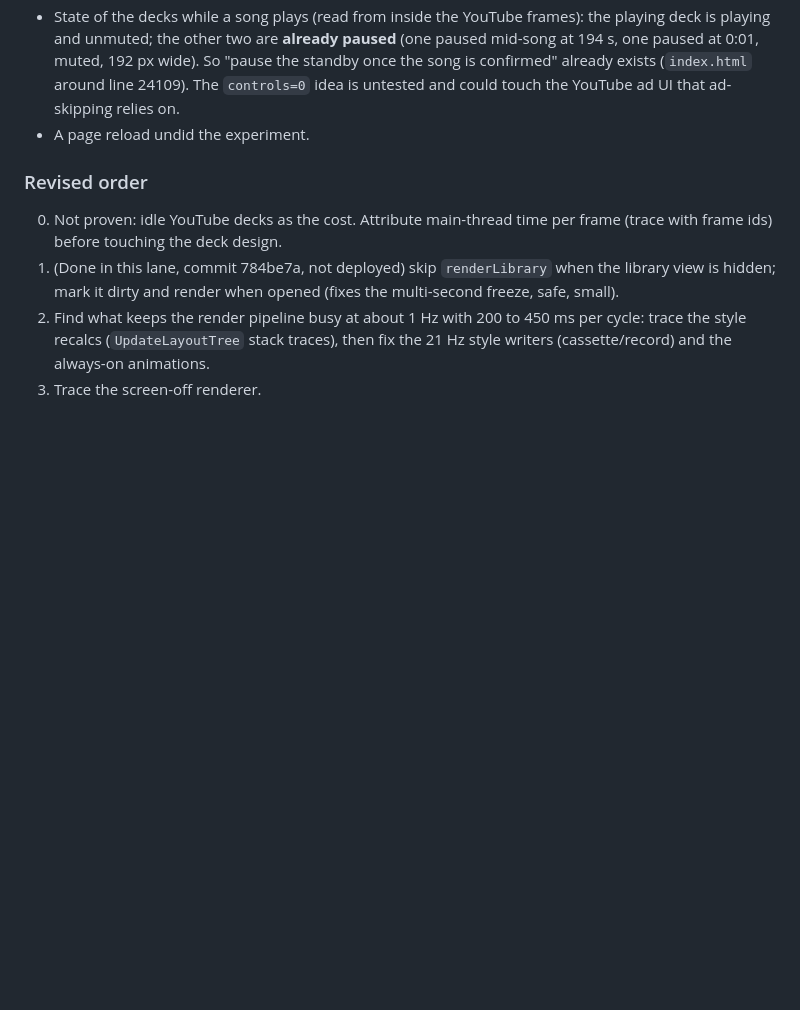
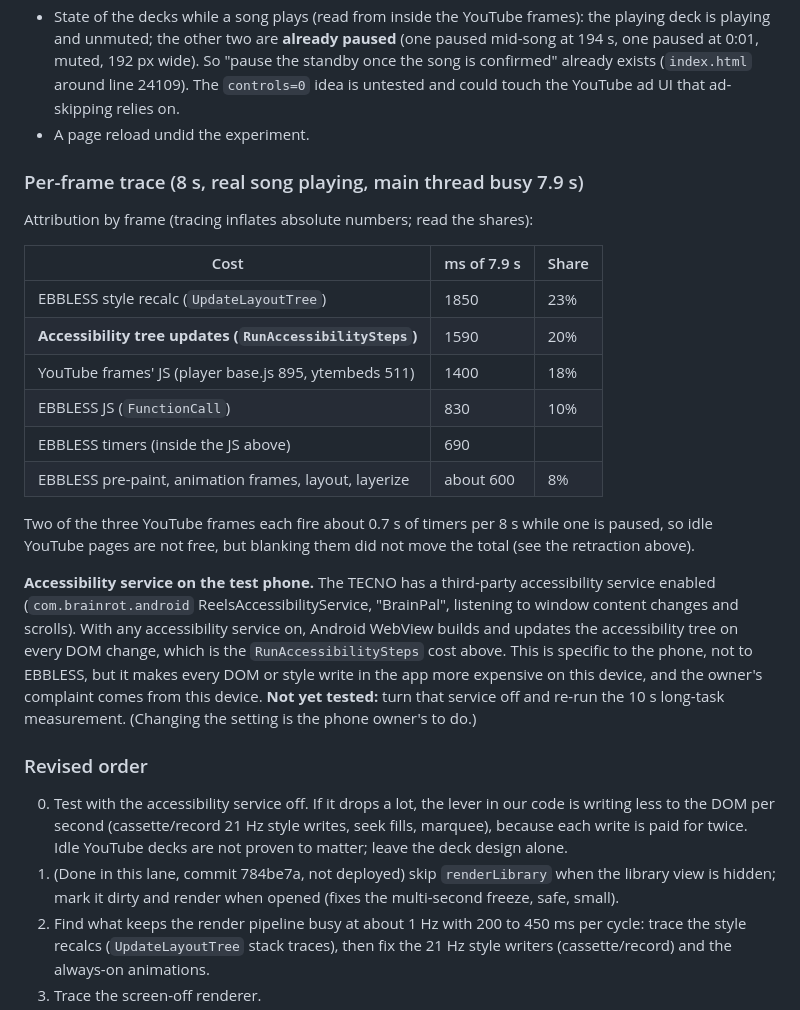
Before and after one commit to MalGriot/EBBLESS, a Markdown page: docs/MOBILE-PERF-AUDIT.md, the part around the change. Drawn GitHub-style; blank space fills up the shorter version.

Commit message:
Perf audit: per-frame trace, accessibility service overhead on the test phone (#635)
Co-Authored-By: Claude Sonnet 5.5 <noreply@anthropic.com>

```diff
--- a/docs/MOBILE-PERF-AUDIT.md
+++ b/docs/MOBILE-PERF-AUDIT.md
@@ -164,10 +164,39 @@ measured: the phone was charging.
   could touch the YouTube ad UI that ad-skipping relies on.
 - A page reload undid the experiment.
 
+### Per-frame trace (8 s, real song playing, main thread busy 7.9 s)
+
+Attribution by frame (tracing inflates absolute numbers; read the shares):
+
+| Cost | ms of 7.9 s | Share |
+|---|---|---|
+| EBBLESS style recalc (`UpdateLayoutTree`) | 1850 | 23% |
+| **Accessibility tree updates (`RunAccessibilitySteps`)** | 1590 | 20% |
+| YouTube frames' JS (player base.js 895, ytembeds 511) | 1400 | 18% |
+| EBBLESS JS (`FunctionCall`) | 830 | 10% |
+| EBBLESS timers (inside the JS above) | 690 | |
+| EBBLESS pre-paint, animation frames, layout, layerize | about 600 | 8% |
+
+Two of the three YouTube frames each fire about 0.7 s of timers per 8 s while
+one is paused, so idle YouTube pages are not free, but blanking them did not
+move the total (see the retraction above).
+
+**Accessibility service on the test phone.** The TECNO has a third-party
+accessibility service enabled (`com.brainrot.android` ReelsAccessibilityService,
+"BrainPal", listening to window content changes and scrolls). With any
+accessibility service on, Android WebView builds and updates the accessibility
+tree on every DOM change, which is the `RunAccessibilitySteps` cost above. This
+is specific to the phone, not to EBBLESS, but it makes every DOM or style write
+in the app more expensive on this device, and the owner's complaint comes from
+this device. **Not yet tested:** turn that service off and re-run the 10 s
+long-task measurement. (Changing the setting is the phone owner's to do.)
+
 ### Revised order
 
-0. Not proven: idle YouTube decks as the cost. Attribute main-thread time per
-   frame (trace with frame ids) before touching the deck design.
+0. Test with the accessibility service off. If it drops a lot, the lever in
+   our code is writing less to the DOM per second (cassette/record 21 Hz style
+   writes, seek fills, marquee), because each write is paid for twice.
+   Idle YouTube decks are not proven to matter; leave the deck design alone.
 1. (Done in this lane, commit 784be7a, not deployed) skip `renderLibrary` when the library view is hidden; mark it dirty and
    render when opened (fixes the multi-second freeze, safe, small).
 2. Find what keeps the render pipeline busy at about 1 Hz with 200 to 450 ms
```
